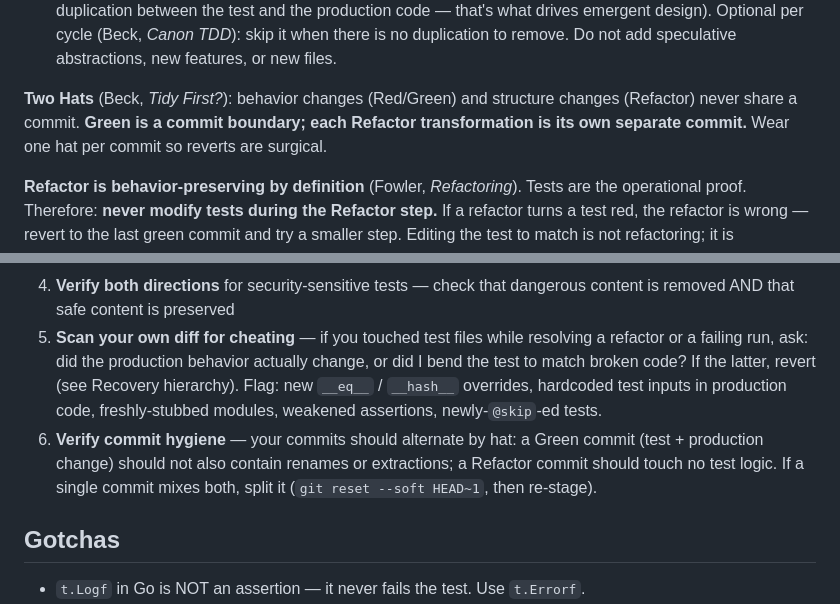
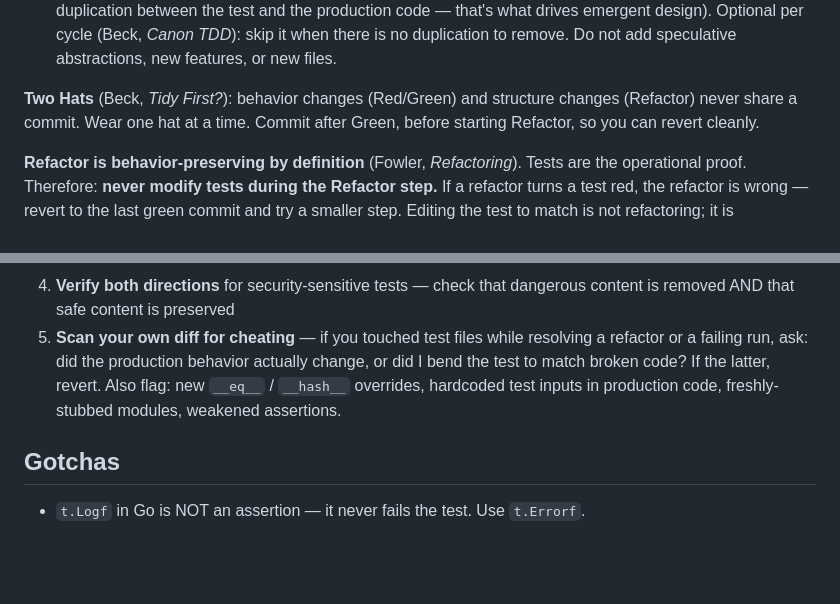
Before and after one commit to adewale/testing-best-practices, a Markdown page: testing-best-practices/SKILL.md, 2 parts joined by grey strips. Rendered like a GitHub page; blank space fills up the shorter version.

```diff
--- a/testing-best-practices/SKILL.md
+++ b/testing-best-practices/SKILL.md
@@ -67,9 +67,8 @@ The cycle (Kent Beck, *Test-Driven Development: By Example*):
    add speculative abstractions, new features, or new files.
 
 **Two Hats** (Beck, *Tidy First?*): behavior changes (Red/Green) and structure
-changes (Refactor) never share a commit. **Green is a commit boundary; each
-Refactor transformation is its own separate commit.** Wear one hat per commit
-so reverts are surgical.
+changes (Refactor) never share a commit. Wear one hat at a time. Commit after
+Green, before starting Refactor, so you can revert cleanly.
 
 **Refactor is behavior-preserving by definition** (Fowler, *Refactoring*).
 Tests are the operational proof. Therefore: **never modify tests during the
@@ -409,14 +360,9 @@ After writing tests, validate before reporting done:
    content is removed AND that safe content is preserved
 5. **Scan your own diff for cheating** — if you touched test files while
    resolving a refactor or a failing run, ask: did the production behavior
-   actually change, or did I bend the test to match broken code? If the
-   latter, revert (see Recovery hierarchy). Flag: new `__eq__` / `__hash__`
-   overrides, hardcoded test inputs in production code, freshly-stubbed
-   modules, weakened assertions, newly-`@skip`-ed tests.
-6. **Verify commit hygiene** — your commits should alternate by hat: a Green
-   commit (test + production change) should not also contain renames or
-   extractions; a Refactor commit should touch no test logic. If a single
-   commit mixes both, split it (`git reset --soft HEAD~1`, then re-stage).
+   actually change, or did I bend the test to match broken code? If the latter,
+   revert. Also flag: new `__eq__` / `__hash__` overrides, hardcoded test
+   inputs in production code, freshly-stubbed modules, weakened assertions.
 
 ## Gotchas
 
```
Also changed, not shown: other parts of testing-best-practices/SKILL.md (+17 -65 lines), CHANGELOG.md (+4 -7 lines).
